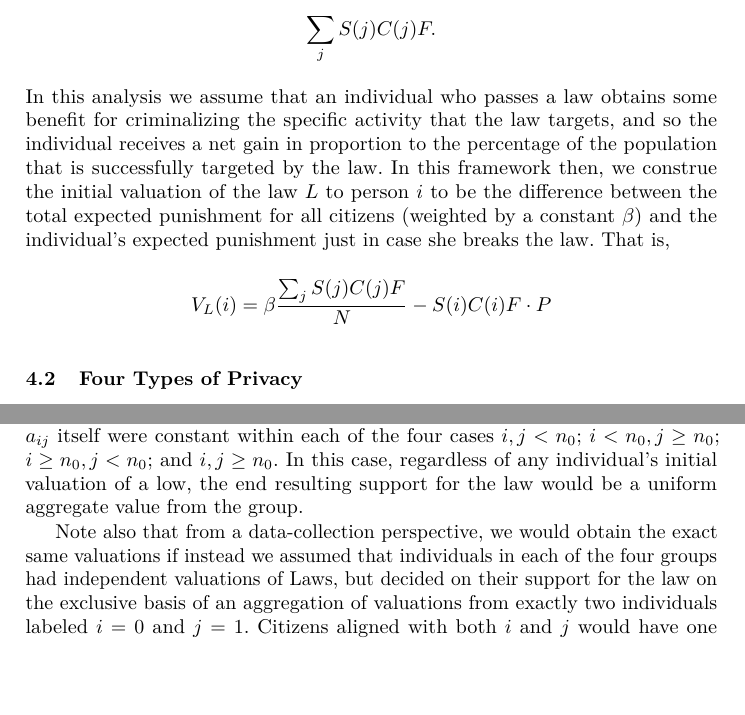
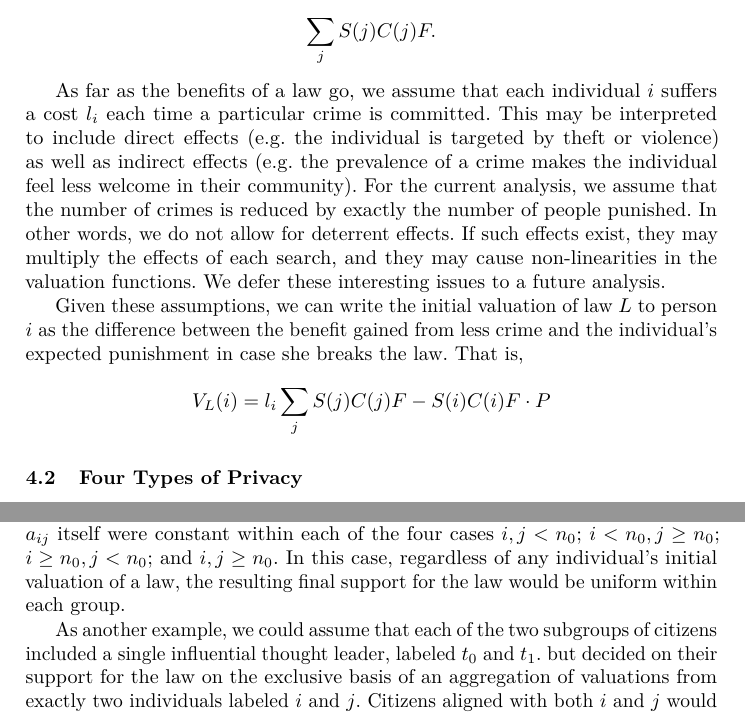
Before and after one commit to Balances-of-Power/FC_2017, a LaTeX paper (paper.tex, which reads analysis.tex): two parts of pages 8 and 10 of 18, joined at a grey line, cut so that both start at the same text, the shorter picture padded with empty space. Compiled offline with pdfLaTeX.

```diff
--- a/analysis.tex
+++ b/analysis.tex
@@ -21,9 +21,13 @@
 Let $P$ be the punishment for violating the law. Then each citizen's individual utility based only on the law's expected punishment on them may be given by
 $$S(i)C(i)F\cdot P.$$
 
-We may also compute the total number of citizens punished by the law as $$\sum_j S(j)C(j)F.$$  In this analysis we assume that an individual who passes a law obtains some benefit for criminalizing the specific activity that the law targets, and so the individual receives a net gain in proportion to the percentage of the population that is successfully targeted by the law.  In this framework then, we construe the initial valuation of the law $L$ to person $i$ to be the difference between the total expected punishment  for all citizens (weighted by a constant $\beta$) and the individual's expected punishment just in case she breaks the law. That is,
+We may also compute the total number of citizens punished by the law as $$\sum_j S(j)C(j)F.$$
 
-$$V_L(i) = \beta \frac{\sum_j S(j)C(j)F}{N} - S(i)C(i)F\cdot P$$
+As far as the benefits of a law go, we assume that each individual $i$ suffers a cost $l_i$ each time a particular crime is committed.  This may be interpreted to include direct effects (e.g. the individual is targeted by theft or violence) as well as indirect effects (e.g. the prevalence of a crime makes the individual feel less welcome in their community).  For the current analysis, we assume that the number of crimes is reduced by exactly the number of people punished.  In other words, we do not allow for deterrent effects.  If such effects exist, they may multiply the effects of each search, and they may cause non-linearities in the valuation functions.  We defer these interesting issues to a future analysis.
+
+Given these assumptions, we can write the initial valuation of law $L$ to person $i$ as the difference between the benefit gained from less crime and the individual's expected punishment in case she breaks the law. That is,
+
+$$V_L(i) = l_i \sum_j S(j)C(j)F - S(i)C(i)F\cdot P$$
 
 %Each citizen earns a benefit from the law, proportional to the number of people that are caught, but earns disutility P if she is punished.
 
@@ -79,9 +83,10 @@
 Within each group, we assume that all citizens share identical opinions regarding laws applied to their own group, and they also share identical opinions on laws applied to group outsiders.
  %have identical influenced preferences.  That is, $U_L$ is constant in each group.
 
-For example, one way for this to happen would be if the influence function $a_{ij}$ itself were constant within each of the four cases $i,j<n_0$; $i<n_0,j\geq n_0$; $i\geq n_0,j < n_0$; and $i,j\geq n_0$. In this case, regardless of any individual's initial valuation of a low, the end resulting support for the law would be a uniform  aggregate value from the group.
+For example, one way for this to happen would be if the influence function $a_{ij}$ itself were constant within each of the four cases $i,j<n_0$; $i<n_0,j\geq n_0$; $i\geq n_0,j < n_0$; and $i,j\geq n_0$. In this case, regardless of any individual's initial valuation of a law, the resulting final support for the law would be uniform within each group.
 
-Note also that from a data-collection perspective, we would obtain the exact same valuations if instead we assumed that individuals in each of the four groups had independent valuations of Laws, but decided on their support for the law on the exclusive basis of an aggregation of valuations from exactly two individuals labeled $i=0$ and $j=1$.  Citizens aligned with both $i$ and $j$ would have one valuation.  Citizens aligned with $i$ but not $j$ would have another, and so forth.  In terms of eventual support of a law, this scenario is indistinguishable from the example above.
+As another example, we could assume that each of the two subgroups of citizens included a single influential thought leader, labeled $t_0$ and $t_1$.
+but decided on their support for the law on the exclusive basis of an aggregation of valuations from exactly two individuals labeled $i$ and $j$.  Citizens aligned with both $i$ and $j$ would have one valuation.  Citizens aligned with $i$ but not $j$ would have another, and so forth.  In terms of eventual support of a law, this scenario is indistinguishable from the example above.
 
 %ese two scenAs in the previous case, regardless of individuals' initial valuations of the law, they would conform to $V_L(i)$at a fundamental experimental level, we e affinity of a citizen of type $i$ for a citizen of type $j$ is labeled $a_{ij}$.  For exposition, we make the additional assumption that
 
```
Also changed, not shown: paper.pdf, 4 other files.
